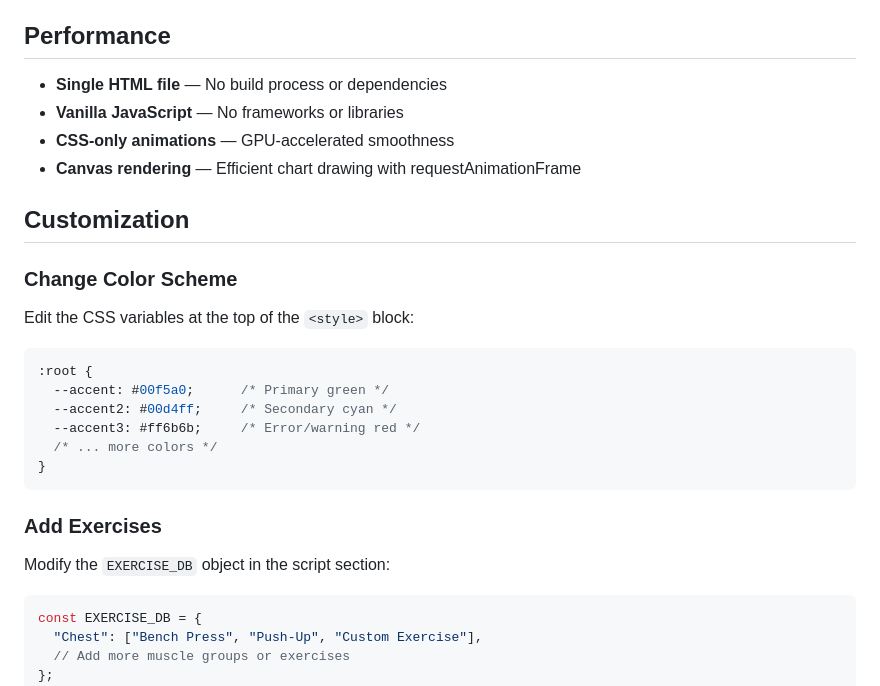
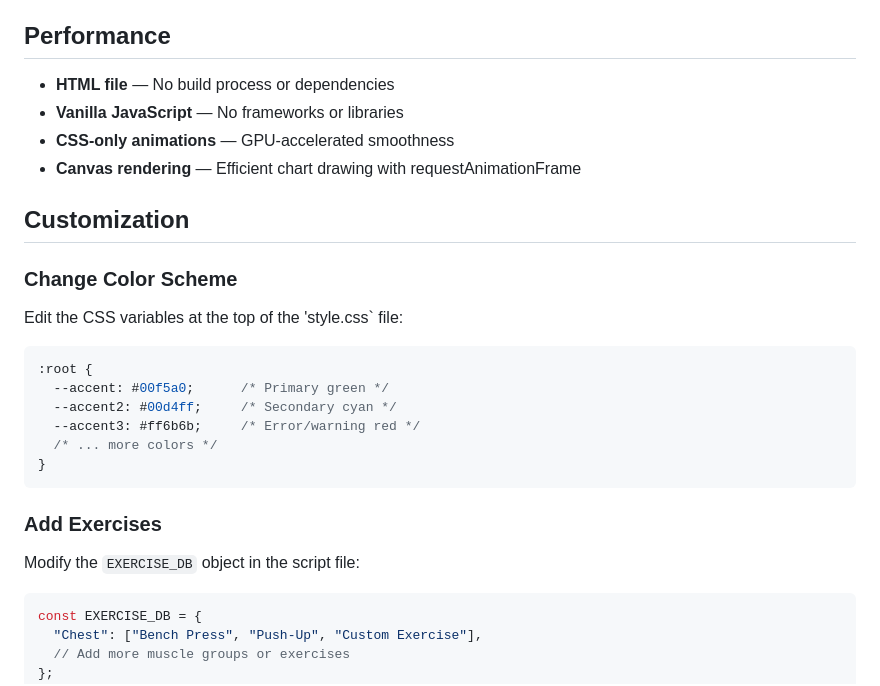
Before and after one commit to kalabGoitom/ForgeApp, a Markdown page: readMe.md, the part around the change. Drawn GitHub-style.

Commit message:
Clarify file references in readMe.md
Updated references to the CSS and script files for clarity.

````diff
--- a/readMe.md
+++ b/readMe.md
@@ -186,7 +186,7 @@ dismissTimer()                          // Close timer overlay
 
 ## Performance
 
-- **Single HTML file** — No build process or dependencies
+- **HTML file** — No build process or dependencies
 - **Vanilla JavaScript** — No frameworks or libraries
 - **CSS-only animations** — GPU-accelerated smoothness
 - **Canvas rendering** — Efficient chart drawing with requestAnimationFrame
@@ -194,7 +194,7 @@ dismissTimer()                          // Close timer overlay
 ## Customization
 
 ### Change Color Scheme
-Edit the CSS variables at the top of the `<style>` block:
+Edit the CSS variables at the top of the 'style.css` file:
 ```css
 :root {
   --accent: #00f5a0;      /* Primary green */
@@ -205,7 +205,7 @@ Edit the CSS variables at the top of the `<style>` block:
 ```
 
 ### Add Exercises
-Modify the `EXERCISE_DB` object in the script section:
+Modify the `EXERCISE_DB` object in the script file:
 ```javascript
 const EXERCISE_DB = {
   "Chest": ["Bench Press", "Push-Up", "Custom Exercise"],
````
